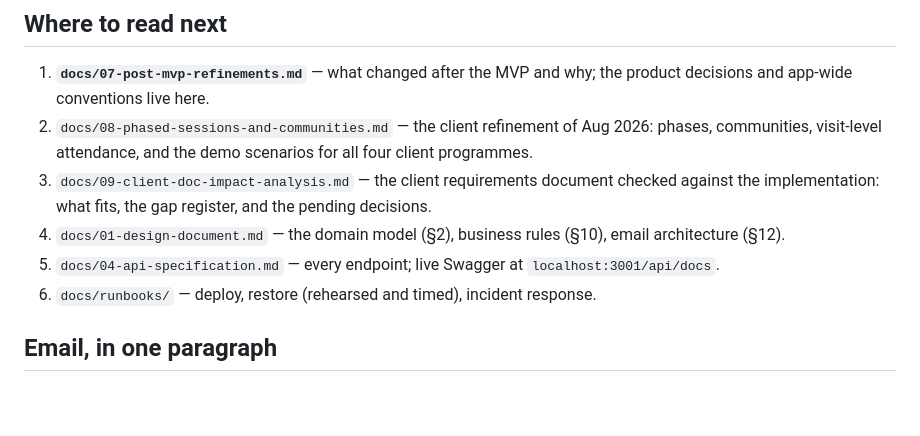
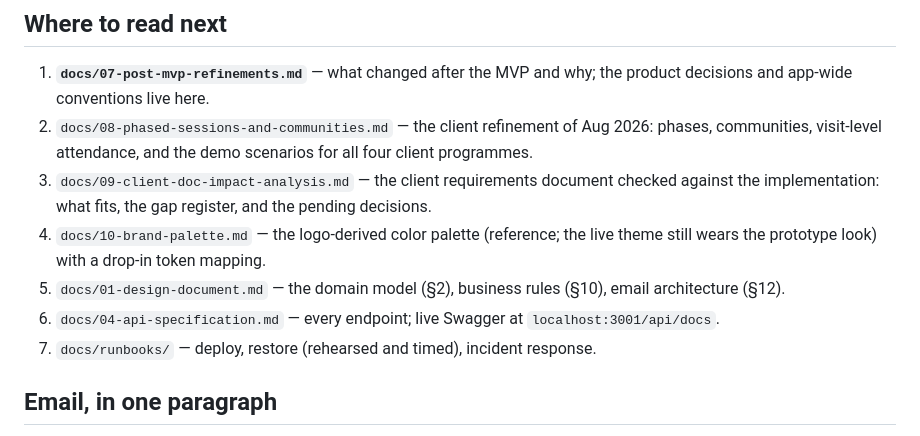
Before and after one commit to ayshwarya-ashok/parinaam-vms-v2, a Markdown page: README.md, the part around the change. Drawn GitHub-style; blank space fills up the shorter version.

```diff
--- a/README.md
+++ b/README.md
@@ -394,10 +394,12 @@ Each top-level directory has its own README with the conventions that matter ins
    communities, visit-level attendance, and the demo scenarios for all four client programmes.
 3. `docs/09-client-doc-impact-analysis.md` — the client requirements document checked against
    the implementation: what fits, the gap register, and the pending decisions.
-4. `docs/01-design-document.md` — the domain model (§2), business rules (§10), email
+4. `docs/10-brand-palette.md` — the logo-derived color palette (reference; the live theme still
+   wears the prototype look) with a drop-in token mapping.
+5. `docs/01-design-document.md` — the domain model (§2), business rules (§10), email
    architecture (§12).
-5. `docs/04-api-specification.md` — every endpoint; live Swagger at `localhost:3001/api/docs`.
-6. `docs/runbooks/` — deploy, restore (rehearsed and timed), incident response.
+6. `docs/04-api-specification.md` — every endpoint; live Swagger at `localhost:3001/api/docs`.
+7. `docs/runbooks/` — deploy, restore (rehearsed and timed), incident response.
 
 ## Email, in one paragraph
 
```
Also changed, not shown: docs/10-brand-palette.md (added, +96 -0 lines).
